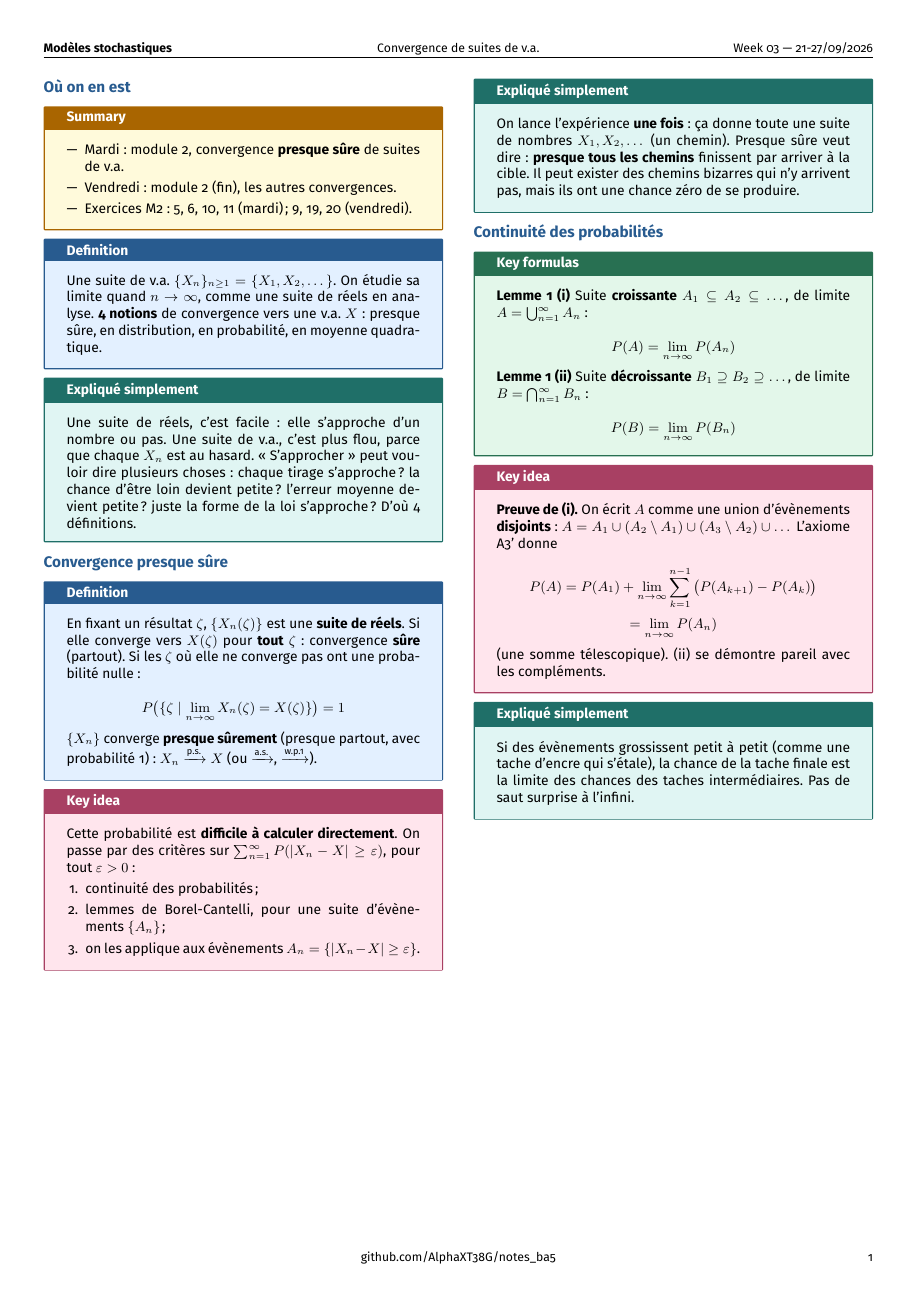
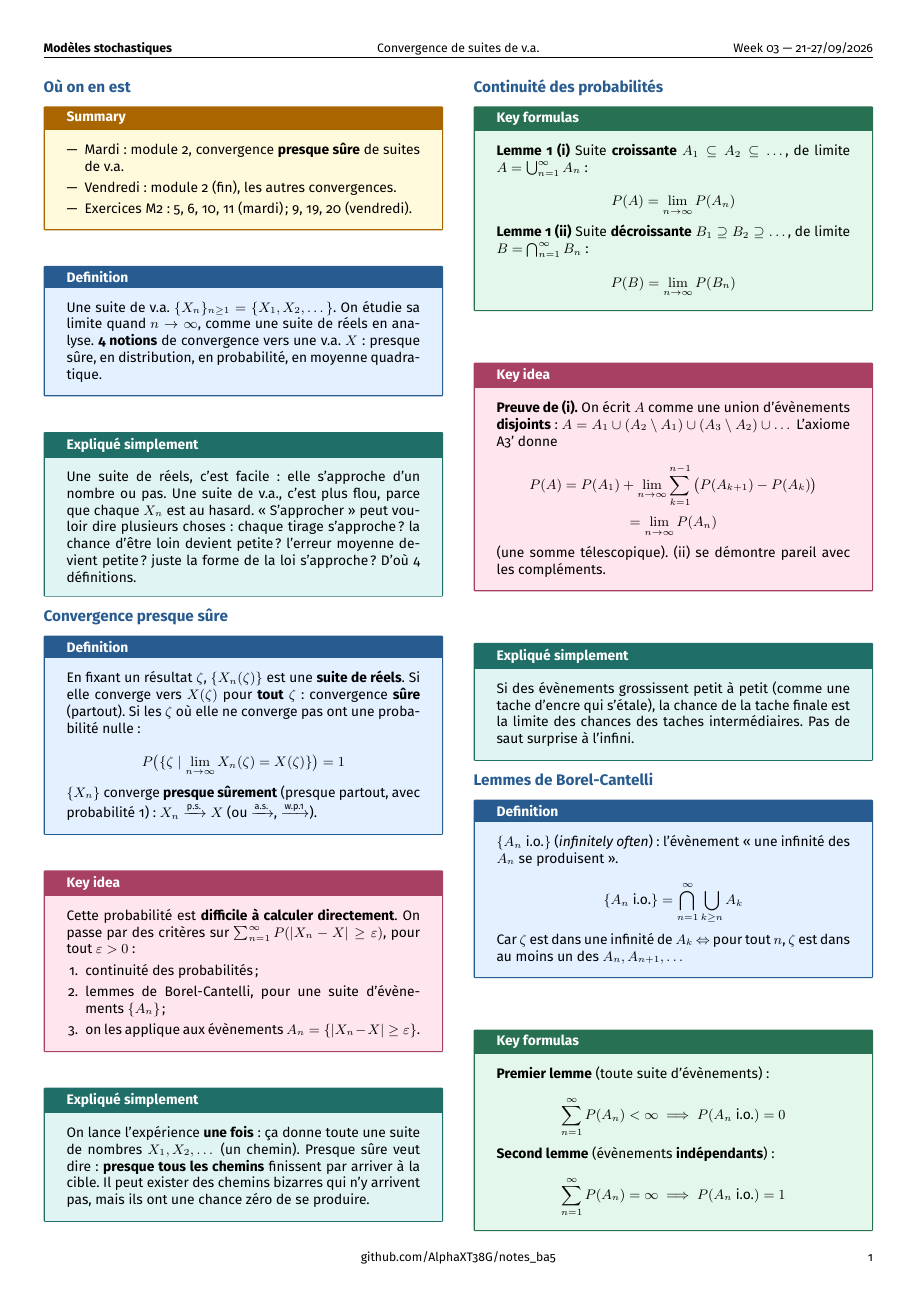
Before and after one commit to AlphaXT38G/notes_ba5, a LaTeX document (modstoc/week/week03.tex): the whole page before the commit and page 1 of 2 after it. Compiled offline with pdfLaTeX.

Commit message:
feat(modstoc-week03): Borel-Cantelli lemmas, explained
Co-Authored-By: Claude Opus 5.5 <noreply@anthropic.com>

```diff
--- a/modstoc/week/week03.tex
+++ b/modstoc/week/week03.tex
@@ -380,3 +380,38 @@ de la tache finale est la limite des chances des taches intermédiaires. Pas de
 
 \end{simple}
 
+
+%=========================================================
+\section{Lemmes de Borel-Cantelli}
+
+
+\begin{definition}
+
+$\{A_n \text{ i.o.}\}$ (\emph{infinitely often}) : l'évènement « une infinité des $A_n$ se
+produisent ».
+
+\[
+\{A_n \text{ i.o.}\} = \bigcap_{n=1}^\infty \bigcup_{k\ge n} A_k
+\]
+
+Car $\zeta$ est dans une infinité de $A_k$ $\Leftrightarrow$ pour tout $n$, $\zeta$ est dans au
+moins un des $A_n, A_{n+1}, \dots$
+
+\end{definition}
+
+
+\begin{formula}
+
+\textbf{Premier lemme} (toute suite d'évènements) :
+
+\[
+\sum_{n=1}^\infty P(A_n) < \infty \;\Longrightarrow\; P(A_n \text{ i.o.}) = 0
+\]
+
+\textbf{Second lemme} (évènements \textbf{indépendants}) :
+
+\[
+\sum_{n=1}^\infty P(A_n) = \infty \;\Longrightarrow\; P(A_n \text{ i.o.}) = 1
+\]
+
+\end{formula}
```
Also changed, not shown: modstoc/week/week03.tex (36 more changed lines).
